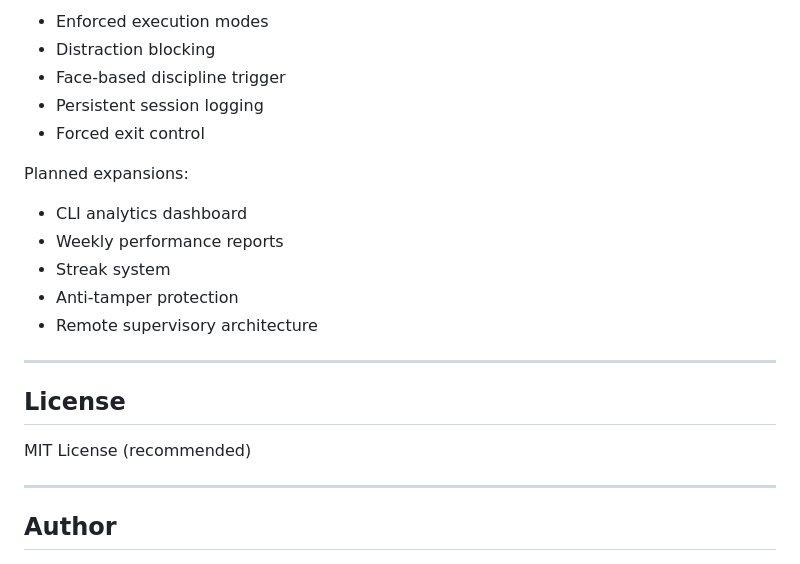
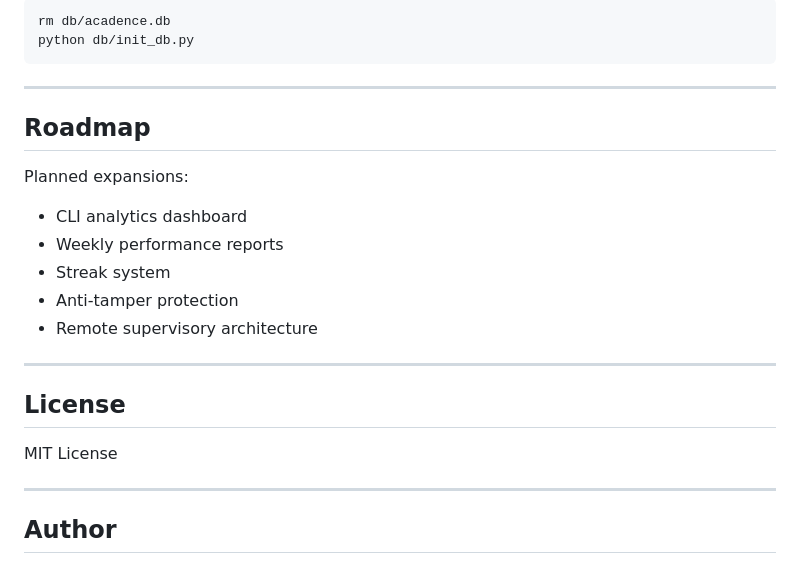
Before and after one commit to anixtm3/acadence, a Markdown page: README.md, the part around one of its changes. Rendered like a GitHub page.

````diff
--- a/README.md
+++ b/README.md
@@ -151,9 +169,12 @@ Acadence includes:
 
-* Enforced execution modes
-* Distraction blocking
-* Face-based discipline trigger
-* Persistent session logging
-* Forced exit control
+```
+rm db/acadence.db
+python db/init_db.py
+```
+
+---
+
+## Roadmap
 
 Planned expansions:
 
@@ -167,7 +188,7 @@ Planned expansions:
 
 ## License
 
-MIT License (recommended)
+MIT License
 
 ---
 
````
Also changed, not shown: other parts of README.md (+72 -54 lines).
